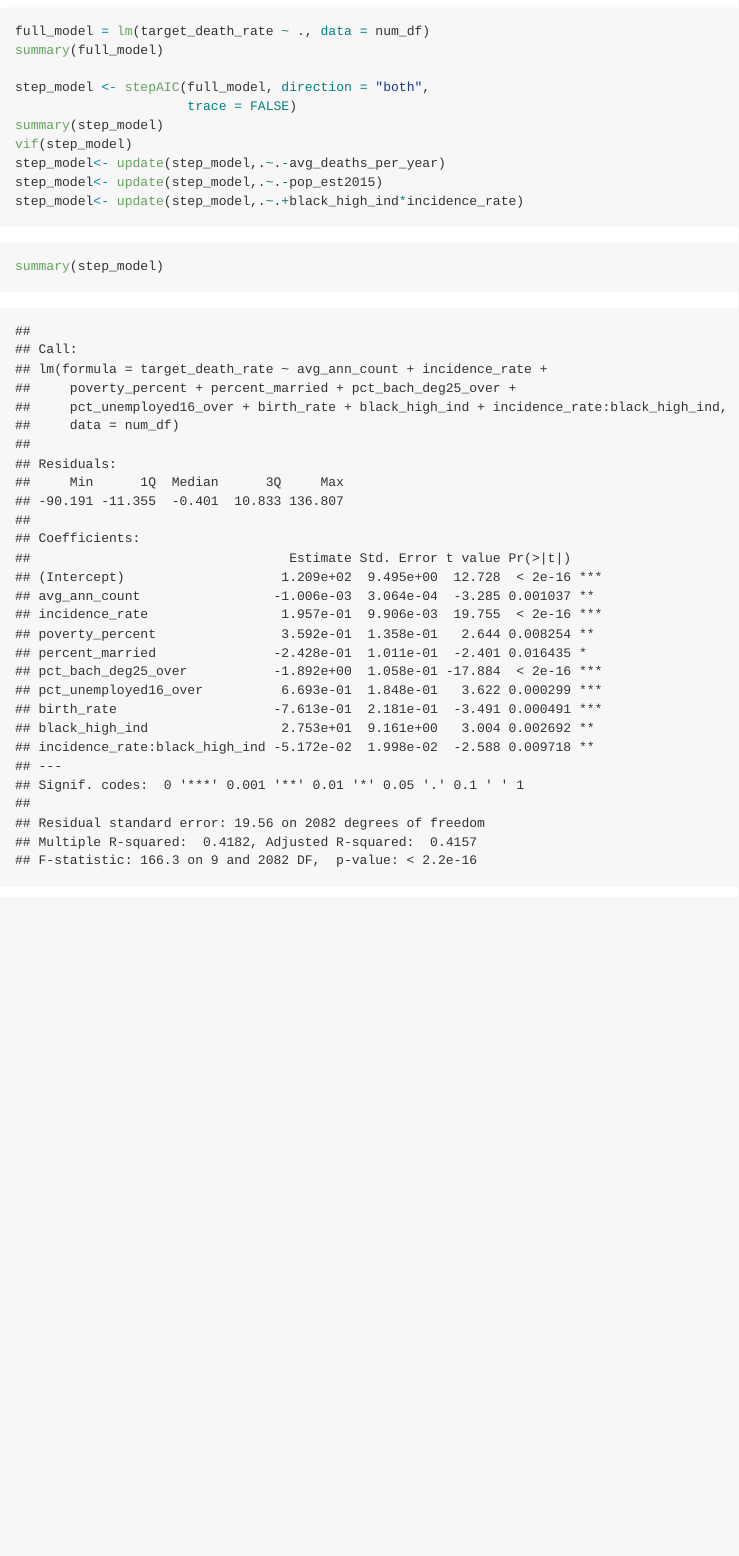
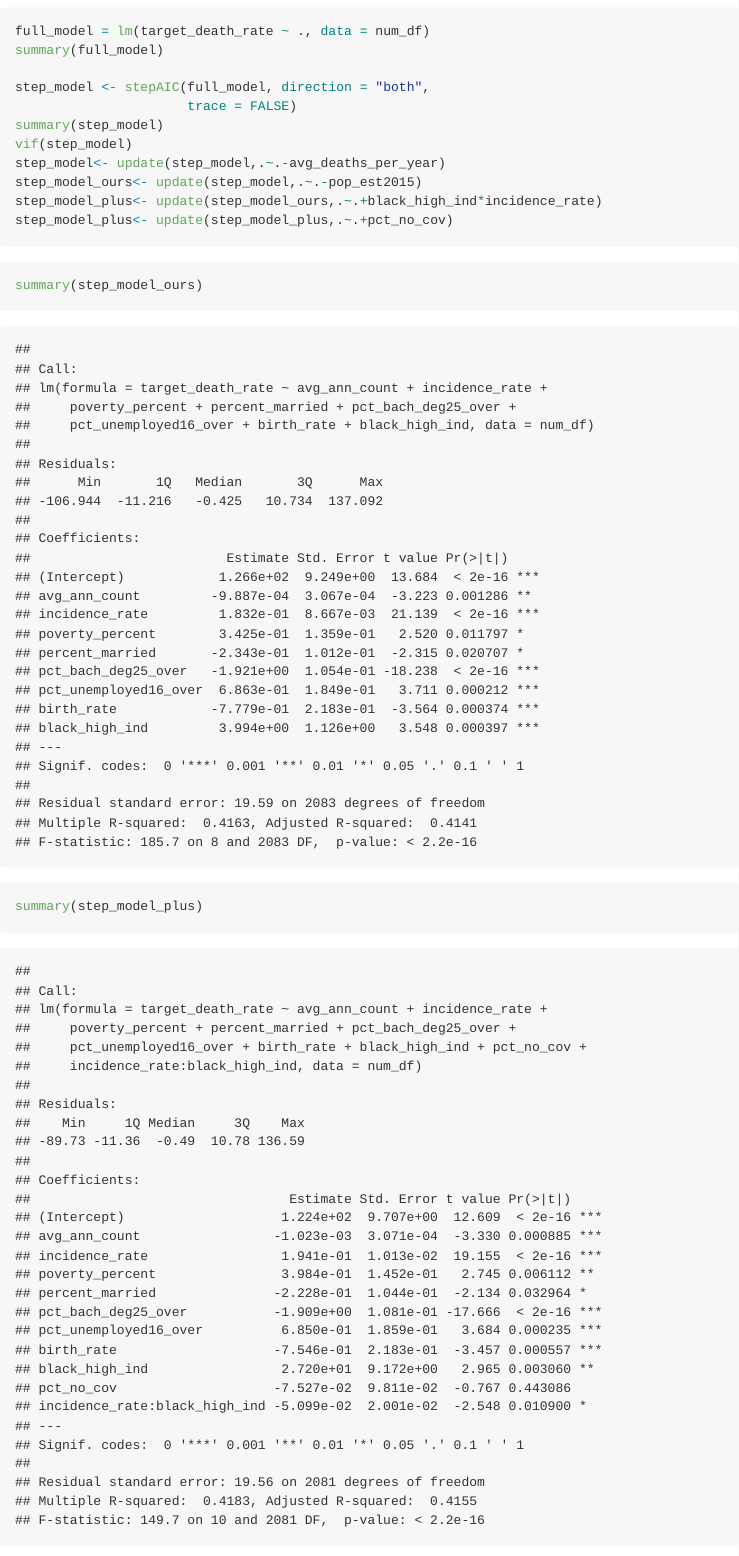
Before and after one commit to cocococozou/bm_finalproject-, an R Markdown document (bm_finalproject.Rmd): the page in a window 1100 px wide, from 280 px down. The pictures show the output file bm_finalproject.md that the author committed with the source, drawn offline in the style of GitHub; long lines of code are wrapped.

Commit message:
step_ours as the original model, steo_plus as added interaction and coverage information mannually

````diff
--- a/bm_finalproject.Rmd
+++ b/bm_finalproject.Rmd
@@ -56,11 +56,12 @@ step_model <- stepAIC(full_model, direction = "both",
 summary(step_model)
 vif(step_model)
 step_model<- update(step_model,.~.-avg_deaths_per_year)
-step_model<- update(step_model,.~.-pop_est2015)
-step_model<- update(step_model,.~.+black_high_ind*incidence_rate)
-
+step_model_ours<- update(step_model,.~.-pop_est2015)
+step_model_plus<- update(step_model_ours,.~.+black_high_ind*incidence_rate)
+step_model_plus<- update(step_model_plus,.~.+pct_no_cov)
 ```
 
 ```{r}
-summary(step_model)
+summary(step_model_ours)
+summary(step_model_plus)
 vif(step_model)
````
Also changed, not shown: bm_finalproject.md, bm_finalproject.Rmd (1 more changed lines), 17 other files.
